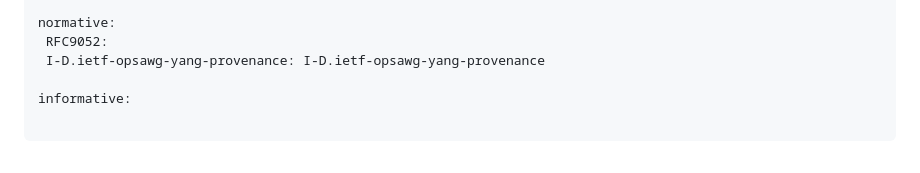
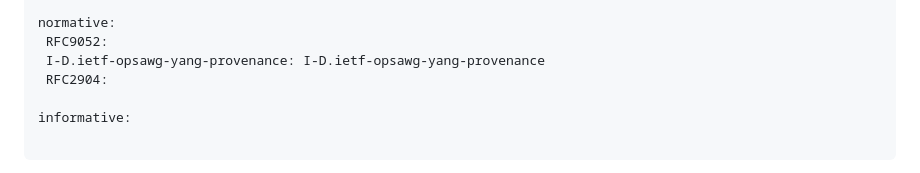
Before and after one commit to LuciaCabanillasRodriguez/authz-policy-sharing-model, a Markdown page: draft-cabanillas-nmop-authz-policy-sharing-model.md, the part around the change. GitHub-like rendering.

Commit message:
new version

```diff
--- a/draft-cabanillas-nmop-authz-policy-sharing-model.md
+++ b/draft-cabanillas-nmop-authz-policy-sharing-model.md
@@ -37,6 +37,7 @@ author:
 normative:
  RFC9052:
  I-D.ietf-opsawg-yang-provenance: I-D.ietf-opsawg-yang-provenance
+ RFC2904:
 
 informative:
 
```
